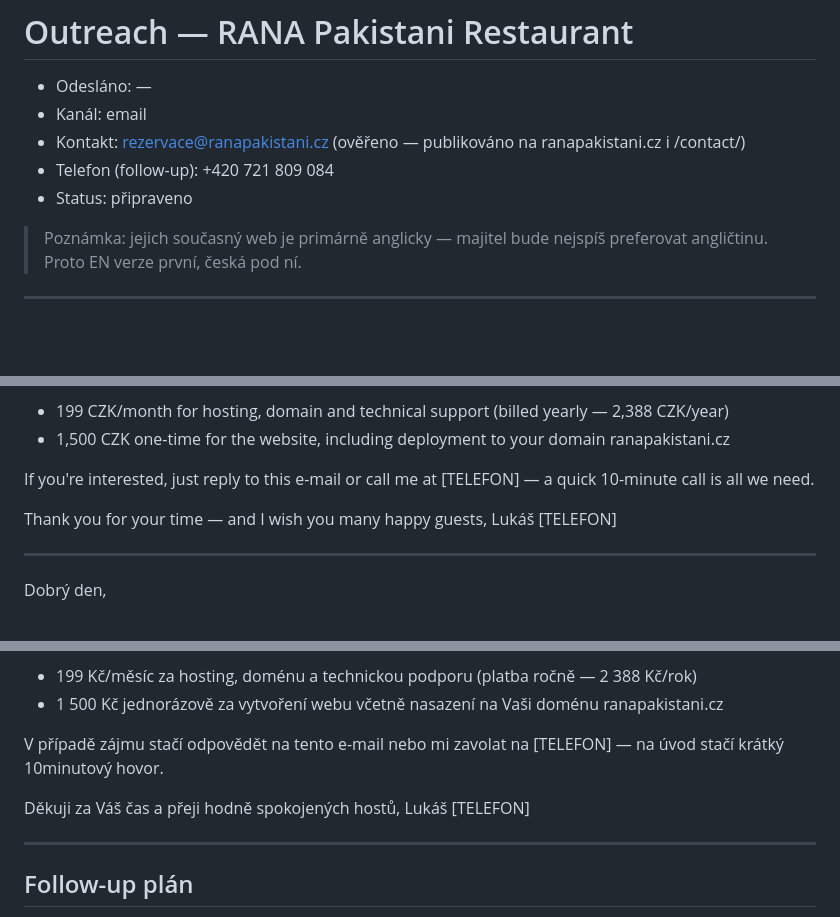
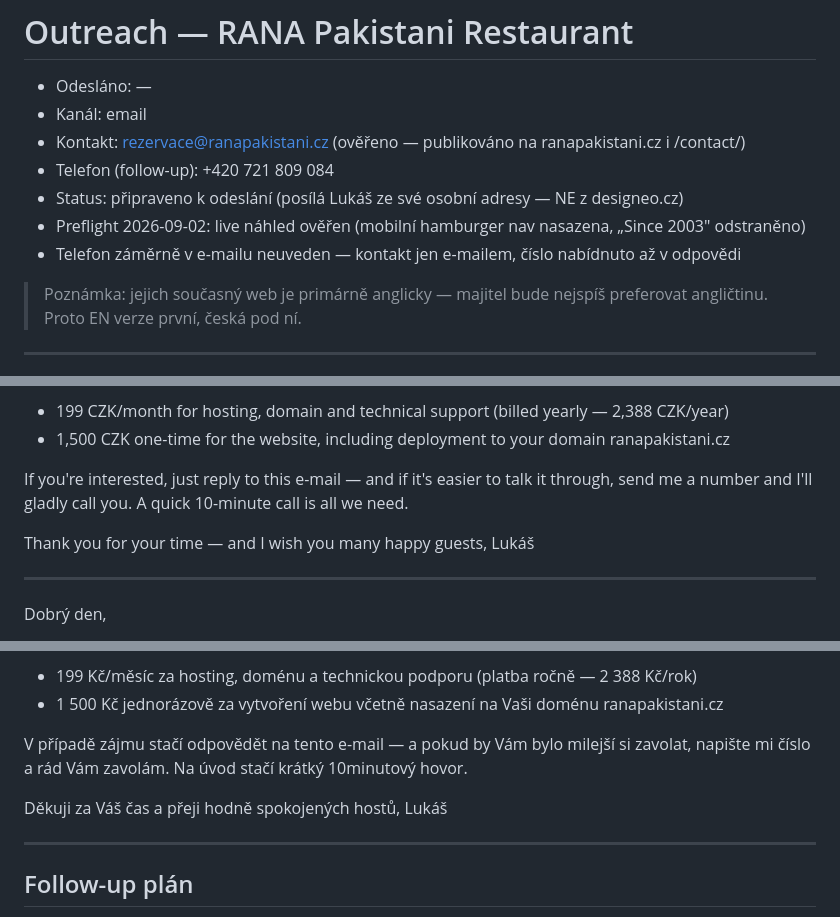
Before and after one commit to magiak/rana-pakistani, a Markdown page: outreach.md, 3 parts joined by grey strips. Rendered like a GitHub page; blank space fills up the shorter version.

Commit message:
docs(outreach): drop phone number from the RANA pitch
Contact stays e-mail-only; the call is offered the other way round (they
leave a number, we ring them) so the first reply lands in one channel.

```diff
--- a/outreach.md
+++ b/outreach.md
@@ -4,7 +4,9 @@
 - Kanál: email
 - Kontakt: rezervace@ranapakistani.cz (ověřeno — publikováno na ranapakistani.cz i /contact/)
 - Telefon (follow-up): +420 721 809 084
-- Status: připraveno
+- Status: připraveno k odeslání (posílá Lukáš ze své osobní adresy — NE z designeo.cz)
+- Preflight 2026-09-02: live náhled ověřen (mobilní hamburger nav nasazena, „Since 2003" odstraněno)
+- Telefon záměrně v e-mailu neuveden — kontakt jen e-mailem, číslo nabídnuto až v odpovědi
 
 > Poznámka: jejich současný web je primárně anglicky — majitel bude nejspíš preferovat angličtinu. Proto EN verze první, česká pod ní.
 
@@ -30,11 +32,10 @@ Pricing:
 - 199 CZK/month for hosting, domain and technical support (billed yearly — 2,388 CZK/year)
 - 1,500 CZK one-time for the website, including deployment to your domain ranapakistani.cz
 
-If you're interested, just reply to this e-mail or call me at [TELEFON] — a quick 10-minute call is all we need.
+If you're interested, just reply to this e-mail — and if it's easier to talk it through, send me a number and I'll gladly call you. A quick 10-minute call is all we need.
 
 Thank you for your time — and I wish you many happy guests,
 Lukáš
-[TELEFON]
 
 ---
 
@@ -56,11 +57,10 @@ Cena:
 - 199 Kč/měsíc za hosting, doménu a technickou podporu (platba ročně — 2 388 Kč/rok)
 - 1 500 Kč jednorázově za vytvoření webu včetně nasazení na Vaši doménu ranapakistani.cz
 
-V případě zájmu stačí odpovědět na tento e-mail nebo mi zavolat na [TELEFON] — na úvod stačí krátký 10minutový hovor.
+V případě zájmu stačí odpovědět na tento e-mail — a pokud by Vám bylo milejší si zavolat, napište mi číslo a rád Vám zavolám. Na úvod stačí krátký 10minutový hovor.
 
 Děkuji za Váš čas a přeji hodně spokojených hostů,
 Lukáš
-[TELEFON]
 
 ---
 
```
